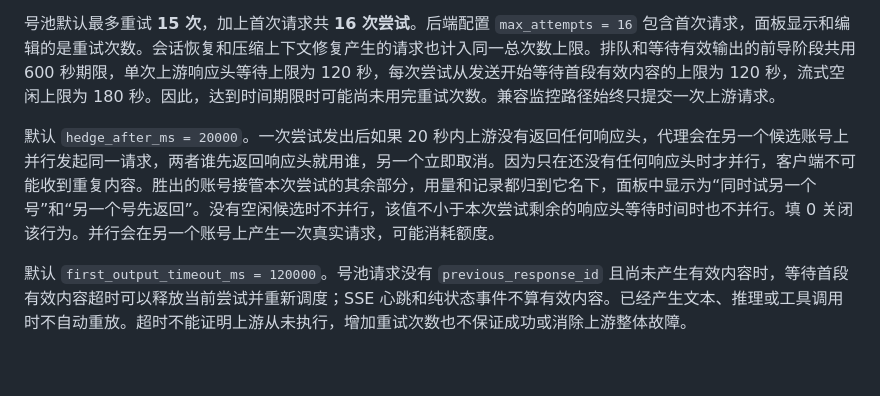
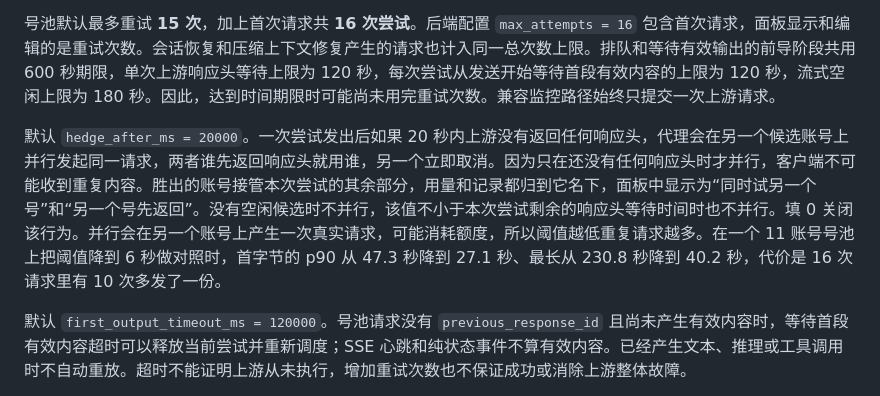
Before and after one commit to qzkinhit/codex-wiretap, a Markdown page: README.md, the part around the change. Drawn GitHub-style; blank space fills up the shorter version.

```diff
--- a/README.md
+++ b/README.md
@@ -313,7 +313,7 @@ supports_websockets = false
 
 号池默认最多重试 **15 次**，加上首次请求共 **16 次尝试**。后端配置 `max_attempts = 16` 包含首次请求，面板显示和编辑的是重试次数。会话恢复和压缩上下文修复产生的请求也计入同一总次数上限。排队和等待有效输出的前导阶段共用 600 秒期限，单次上游响应头等待上限为 120 秒，每次尝试从发送开始等待首段有效内容的上限为 120 秒，流式空闲上限为 180 秒。因此，达到时间期限时可能尚未用完重试次数。兼容监控路径始终只提交一次上游请求。
 
-默认 `hedge_after_ms = 20000`。一次尝试发出后如果 20 秒内上游没有返回任何响应头，代理会在另一个候选账号上并行发起同一请求，两者谁先返回响应头就用谁，另一个立即取消。因为只在还没有任何响应头时才并行，客户端不可能收到重复内容。胜出的账号接管本次尝试的其余部分，用量和记录都归到它名下，面板中显示为“同时试另一个号”和“另一个号先返回”。没有空闲候选时不并行，该值不小于本次尝试剩余的响应头等待时间时也不并行。填 0 关闭该行为。并行会在另一个账号上产生一次真实请求，可能消耗额度。
+默认 `hedge_after_ms = 20000`。一次尝试发出后如果 20 秒内上游没有返回任何响应头，代理会在另一个候选账号上并行发起同一请求，两者谁先返回响应头就用谁，另一个立即取消。因为只在还没有任何响应头时才并行，客户端不可能收到重复内容。胜出的账号接管本次尝试的其余部分，用量和记录都归到它名下，面板中显示为“同时试另一个号”和“另一个号先返回”。没有空闲候选时不并行，该值不小于本次尝试剩余的响应头等待时间时也不并行。填 0 关闭该行为。并行会在另一个账号上产生一次真实请求，可能消耗额度，所以阈值越低重复请求越多。在一个 11 账号号池上把阈值降到 6 秒做对照时，首字节的 p90 从 47.3 秒降到 27.1 秒、最长从 230.8 秒降到 40.2 秒，代价是 16 次请求里有 10 次多发了一份。
 
 默认 `first_output_timeout_ms = 120000`。号池请求没有 `previous_response_id` 且尚未产生有效内容时，等待首段有效内容超时可以释放当前尝试并重新调度；SSE 心跳和纯状态事件不算有效内容。已经产生文本、推理或工具调用时不自动重放。超时不能证明上游从未执行，增加重试次数也不保证成功或消除上游整体故障。
 
```
Also changed, not shown: README.en.md (+1 -1 lines).
